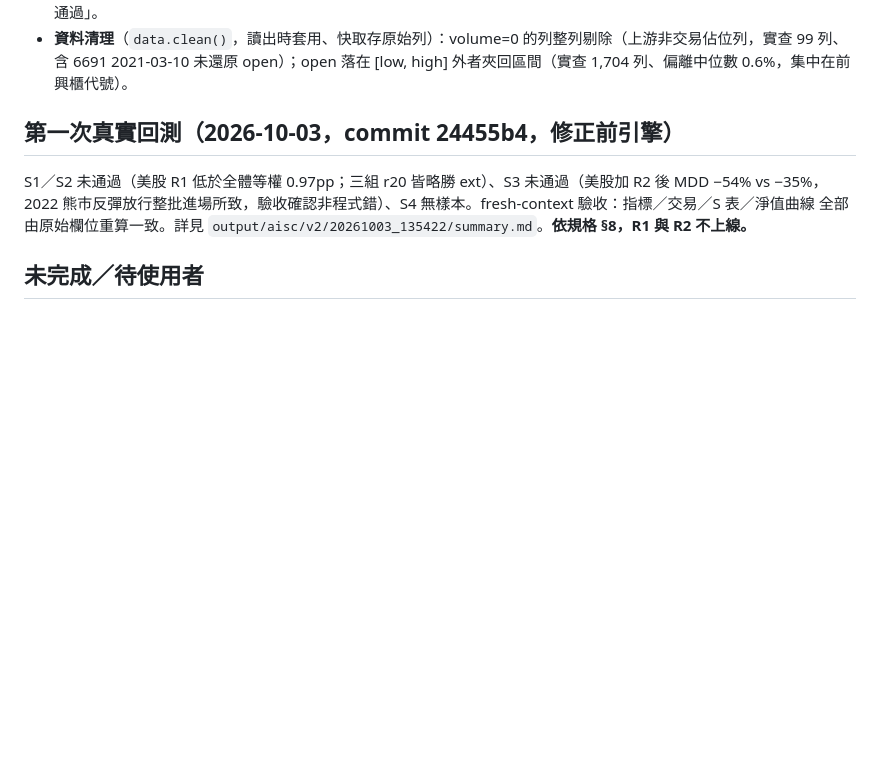
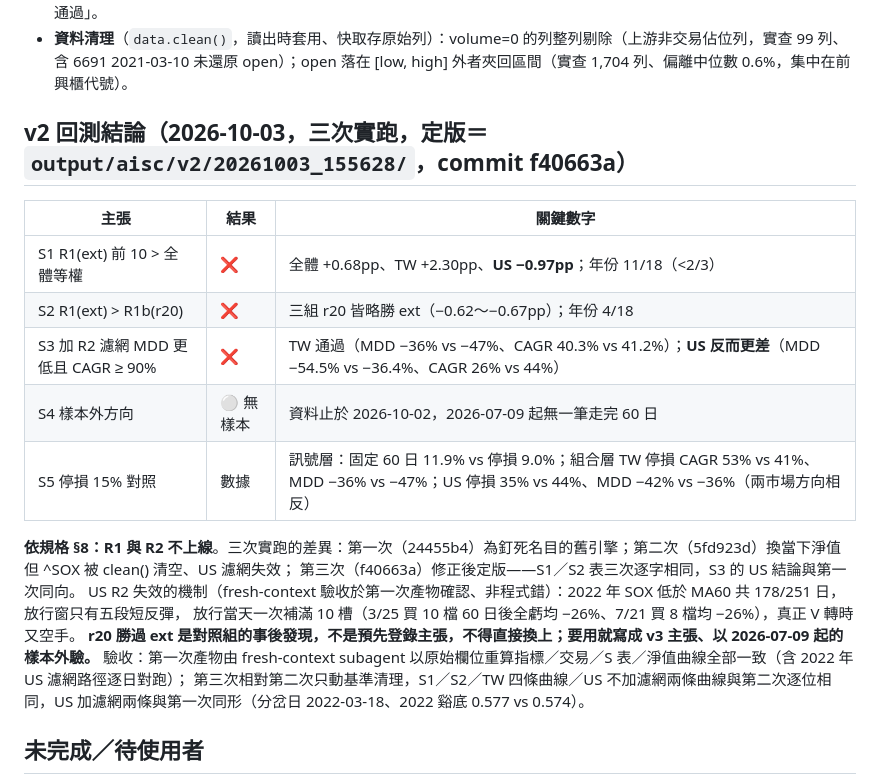
Before and after one commit to shihpc/taiwan-backtest, a Markdown page: aisc/README.md, the part around the change. GitHub-like rendering; blank space fills up the shorter version.

Commit message:
aisc: README 記錄 v2 回測三次實跑定版結論（R1／R2 不上線）
Co-Authored-By: Claude Fable 5.1 <noreply@anthropic.com>
Claude-Session: https://claude.ai/code/session_01JKqgxTd4XxpyiTpjEUk9g6

```diff
--- a/aisc/README.md
+++ b/aisc/README.md
@@ -42,11 +42,23 @@ IBKR_FLEX_TOKEN=… IBKR_FLEX_QUERY_ID=… python3 -m aisc.ibkr_flex
 - **樣本外 S4**：訊號日 ≥ 2026-07-09 且交易已完成 60 日者才計入，只看三組方向；一筆都沒完成時標「無樣本」而非「未通過」。
 - **資料清理**（`data.clean()`，讀出時套用、快取存原始列）：volume=0 的列整列剔除（上游非交易佔位列，實查 99 列、含 6691 2021-03-10 未還原 open）；open 落在 [low, high] 外者夾回區間（實查 1,704 列、偏離中位數 0.6%，集中在前興櫃代號）。
 
-## 第一次真實回測（2026-10-03，commit 24455b4，修正前引擎）
+## v2 回測結論（2026-10-03，三次實跑，定版＝`output/aisc/v2/20261003_155628/`，commit f40663a）
 
-S1／S2 未通過（美股 R1 低於全體等權 0.97pp；三組 r20 皆略勝 ext）、S3 未通過（美股加 R2 後 MDD −54% vs −35%，
-2022 熊市反彈放行整批進場所致，驗收確認非程式錯）、S4 無樣本。fresh-context 驗收：指標／交易／S 表／淨值曲線
-全部由原始欄位重算一致。詳見 `output/aisc/v2/20261003_135422/summary.md`。**依規格 §8，R1 與 R2 不上線。**
+| 主張 | 結果 | 關鍵數字 |
+|---|---|---|
+| S1 R1(ext) 前 10 > 全體等權 | ❌ | 全體 +0.68pp、TW +2.30pp、**US −0.97pp**；年份 11/18（<2/3） |
+| S2 R1(ext) > R1b(r20) | ❌ | 三組 r20 皆略勝 ext（−0.62～−0.67pp）；年份 4/18 |
+| S3 加 R2 濾網 MDD 更低且 CAGR ≥ 90% | ❌ | TW 通過（MDD −36% vs −47%、CAGR 40.3% vs 41.2%）；**US 反而更差**（MDD −54.5% vs −36.4%、CAGR 26% vs 44%） |
+| S4 樣本外方向 | ⚪ 無樣本 | 資料止於 2026-10-02，2026-07-09 起無一筆走完 60 日 |
+| S5 停損 15% 對照 | 數據 | 訊號層：固定 60 日 11.9% vs 停損 9.0%；組合層 TW 停損 CAGR 53% vs 41%、MDD −36% vs −47%；US 停損 35% vs 44%、MDD −42% vs −36%（兩市場方向相反） |
+
+**依規格 §8：R1 與 R2 不上線**。三次實跑的差異：第一次（24455b4）為釘死名目的舊引擎；第二次（5fd923d）換當下淨值但 ^SOX 被 clean() 清空、US 濾網失效；
+第三次（f40663a）修正後定版——S1／S2 表三次逐字相同，S3 的 US 結論與第一次同向。
+US R2 失效的機制（fresh-context 驗收於第一次產物確認、非程式錯）：2022 年 SOX 低於 MA60 共 178/251 日，放行窗只有五段短反彈，
+放行當天一次補滿 10 槽（3/25 買 10 檔 60 日後全虧均 −26%、7/21 買 8 檔均 −26%），真正 V 轉時又空手。
+**r20 勝過 ext 是對照組的事後發現，不是預先登錄主張，不得直接換上；要用就寫成 v3 主張、以 2026-07-09 起的樣本外驗。**
+驗收：第一次產物由 fresh-context subagent 以原始欄位重算指標／交易／S 表／淨值曲線全部一致（含 2022 年 US 濾網路徑逐日對跑）；
+第三次相對第二次只動基準清理，S1／S2／TW 四條曲線／US 不加濾網兩條曲線與第二次逐位相同，US 加濾網兩條與第一次同形（分岔日 2022-03-18、2022 谿底 0.577 vs 0.574）。
 
 ## 未完成／待使用者
 
```
